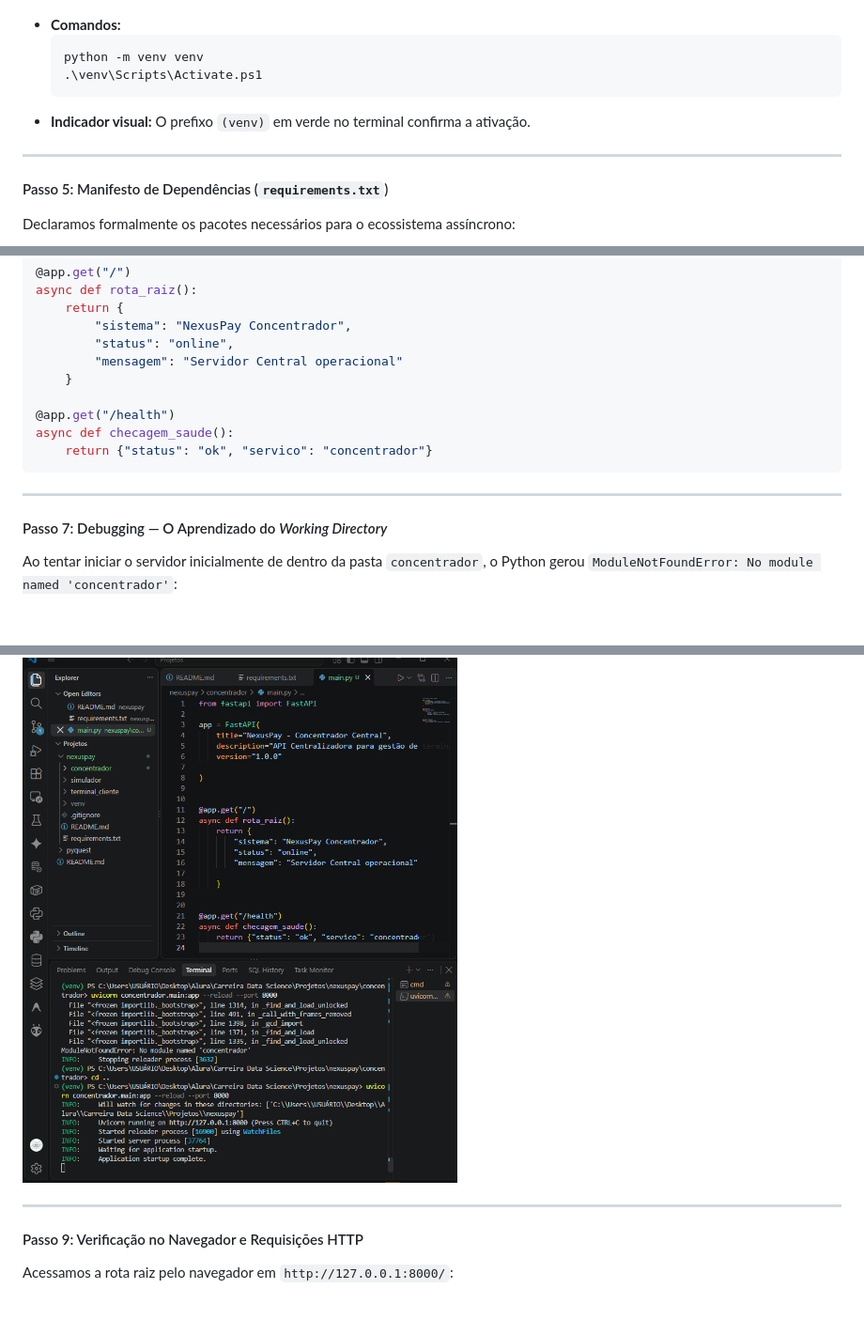
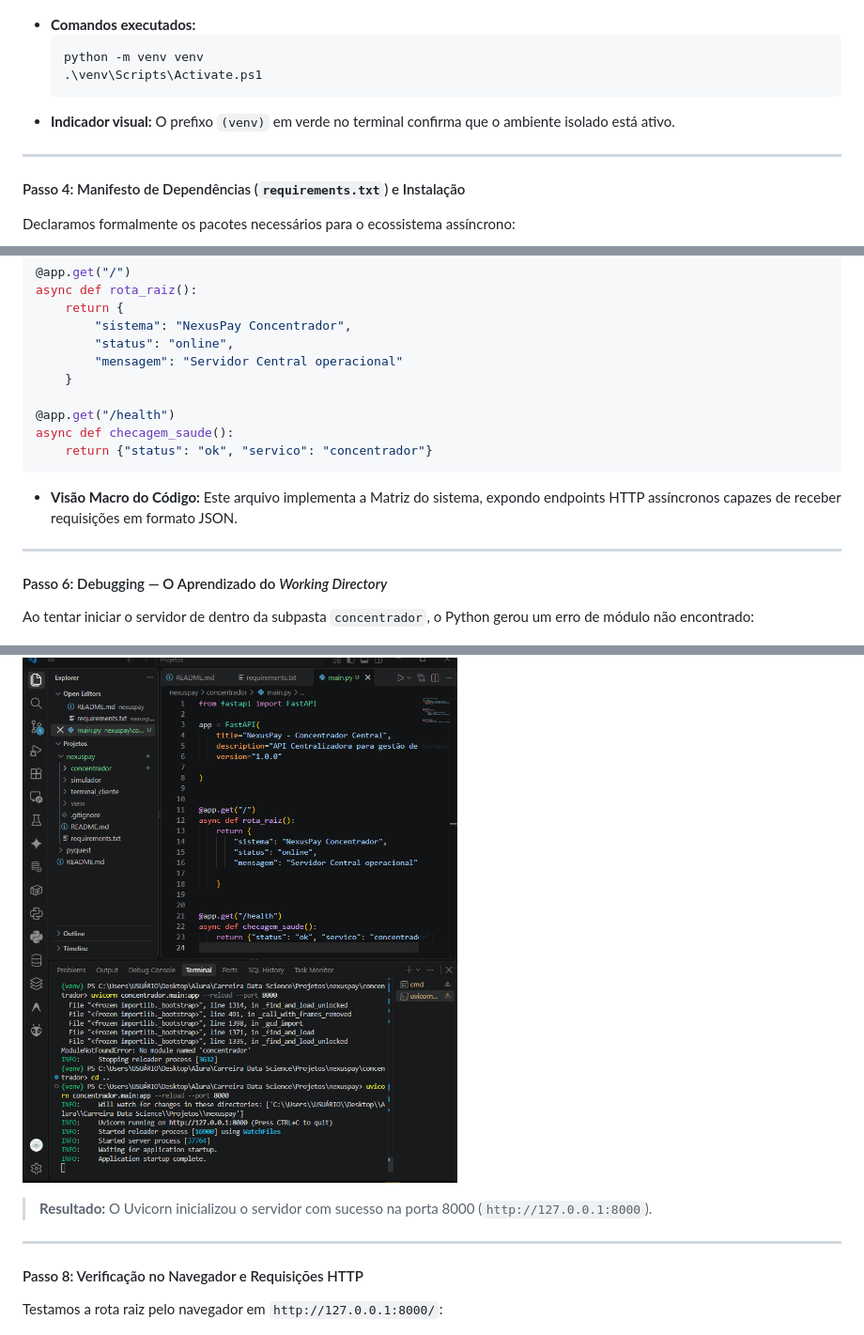
Before and after one commit to NovaisTech/Projetos, a Markdown page: nexuspay/docs/etapa_01.md, 3 parts joined by grey strips. Shown at 94% size. GitHub-like rendering; blank space fills up the shorter version.

````diff
--- a/nexuspay/docs/etapa_01.md
+++ b/nexuspay/docs/etapa_01.md
@@ -73,16 +58,16 @@ Criamos um laboratório Python exclusivo para o `nexuspay` para não misturar ve
 
 ![Ambiente Virtual venv Criado e Ativado](./img/05_venv_ativado.png)
 
-- **Comandos:**
+- **Comandos executados:**
   ```powershell
   python -m venv venv
   .\venv\Scripts\Activate.ps1
   ```
-- **Indicador visual:** O prefixo `(venv)` em verde no terminal confirma a ativação.
+- **Indicador visual:** O prefixo `(venv)` em verde no terminal confirma que o ambiente isolado está ativo.
 
 ---
 
-#### Passo 5: Manifesto de Dependências (`requirements.txt`)
+#### Passo 4: Manifesto de Dependências (`requirements.txt`) e Instalação
 
 Declaramos formalmente os pacotes necessários para o ecossistema assíncrono:
 
@@ -131,11 +120,13 @@ async def checagem_saude():
     return {"status": "ok", "servico": "concentrador"}
 ```
 
+- **Visão Macro do Código:** Este arquivo implementa a Matriz do sistema, expondo endpoints HTTP assíncronos capazes de receber requisições em formato JSON.
+
 ---
 
-#### Passo 7: Debugging — O Aprendizado do _Working Directory_
+#### Passo 6: Debugging — O Aprendizado do _Working Directory_
 
-Ao tentar iniciar o servidor inicialmente de dentro da pasta `concentrador`, o Python gerou `ModuleNotFoundError: No module named 'concentrador'`:
+Ao tentar iniciar o servidor de dentro da subpasta `concentrador`, o Python gerou um erro de módulo não encontrado:
 
 ![Erro de Importação do Módulo](./img/08_debug_modulo.png)
 
@@ -154,11 +145,13 @@ uvicorn concentrador.main:app --reload --port 8000
 
 ![Servidor Uvicorn e FastAPI Ativos](./img/09_servidor_rodando.png)
 
+> **Resultado:** O Uvicorn inicializou o servidor com sucesso na porta 8000 (`http://127.0.0.1:8000`).
+
 ---
 
-#### Passo 9: Verificação no Navegador e Requisições HTTP
+#### Passo 8: Verificação no Navegador e Requisições HTTP
 
-Acessamos a rota raiz pelo navegador em `http://127.0.0.1:8000/`:
+Testamos a rota raiz pelo navegador em `http://127.0.0.1:8000/`:
 
 ![Resposta JSON no Navegador e Logs](./img/10_browser_json.png)
 
````
Also changed, not shown: other parts of nexuspay/docs/etapa_01.md (+27 -39 lines).
